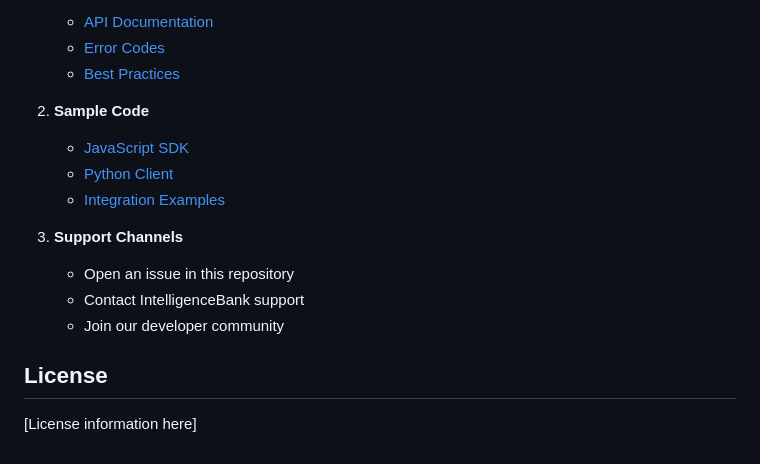
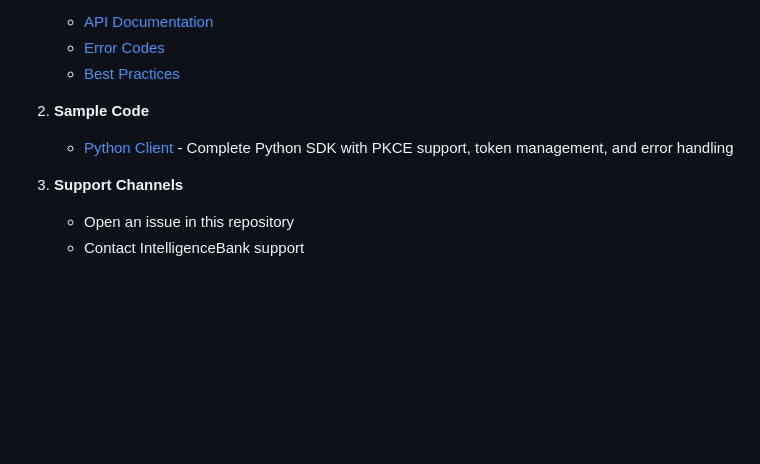
Before and after one commit to ibproduct/ib-oauth-bridge-experimental, a Markdown page: README.md, the part around one of its changes. Drawn GitHub-style; blank space fills up the shorter version.

```diff
--- a/README.md
+++ b/README.md
@@ -501,15 +536,8 @@ For integration support or issues:
    - [Best Practices](docs/api-documentation.md#best-practices)
 
 2. **Sample Code**
-   - [JavaScript SDK](examples/javascript/)
-   - [Python Client](examples/python/)
-   - [Integration Examples](examples/integrations/)
+    - [Python Client](examples/python/ib_oauth_client.py) - Complete Python SDK with PKCE support, token management, and error handling
 
 3. **Support Channels**
    - Open an issue in this repository
    - Contact IntelligenceBank support
-   - Join our developer community
-
-## License
-
-[License information here]
```
Also changed, not shown: other parts of README.md (+47 -12 lines).
